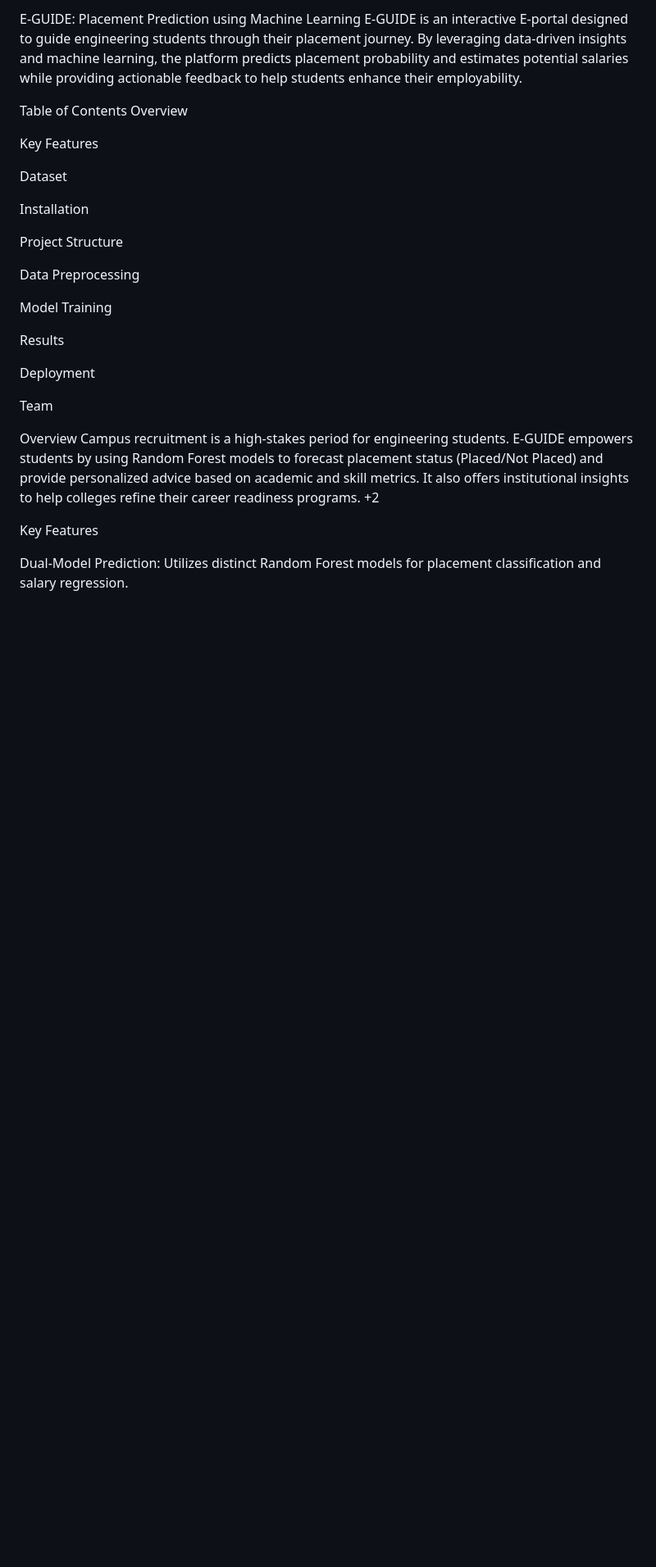
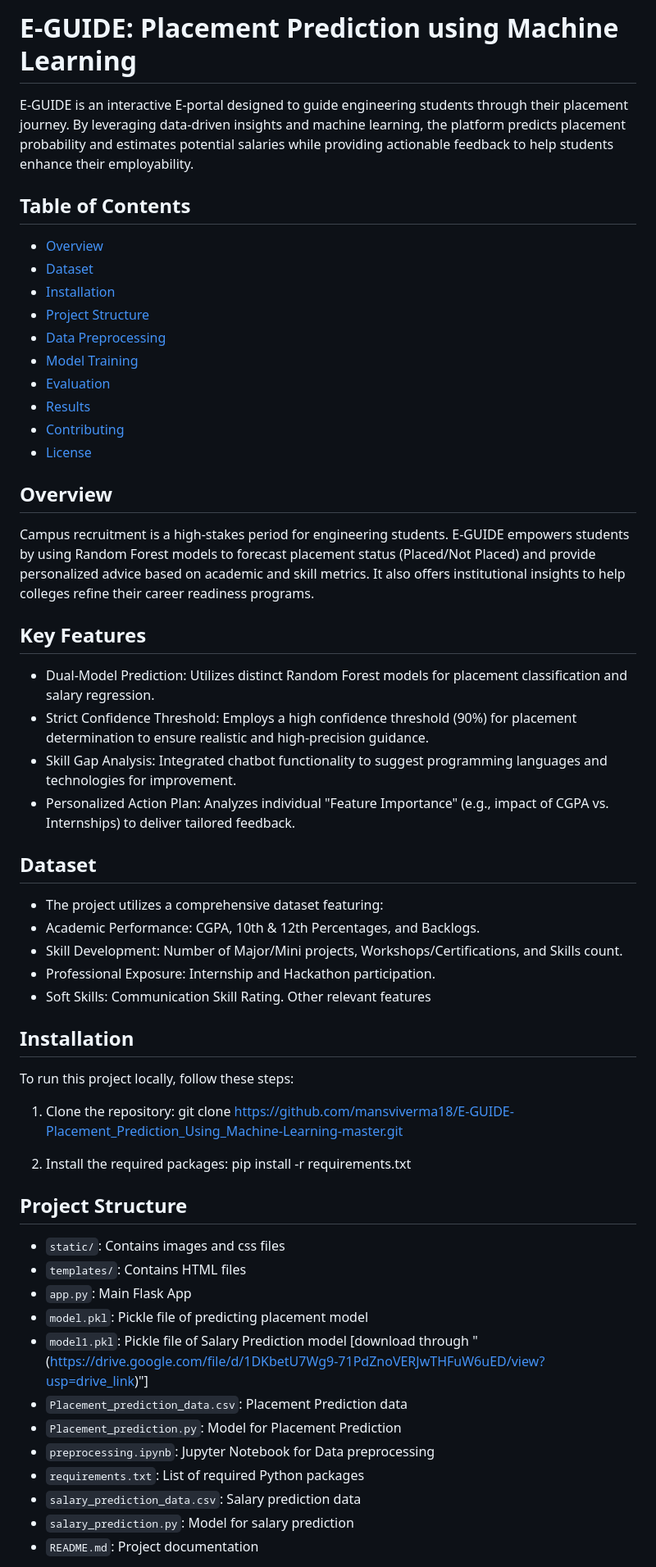
Before and after one commit to mansviverma18/E-GUIDE-Placement_Prediction_Using_Machine-Learning-master, a Markdown page: README.md, the part around one of its changes. Shown at 82% size. Drawn GitHub-style; blank space fills up the shorter version.

Commit message:
Refactor README.md for improved structure and clarity
Updated formatting and structure of the README file to enhance clarity and organization.

```diff
--- a/README.md
+++ b/README.md
@@ -1,32 +1,60 @@
-E-GUIDE: Placement Prediction using Machine Learning
+# E-GUIDE: Placement Prediction using Machine Learning
+
 E-GUIDE is an interactive E-portal designed to guide engineering students through their placement journey. By leveraging data-driven insights and machine learning, the platform predicts placement probability and estimates potential salaries while providing actionable feedback to help students enhance their employability.
 
-Table of Contents
-Overview
+## Table of Contents
+- [Overview](#overview)
+- [Dataset](#dataset)
+- [Installation](#installation)
+- [Project Structure](#project-structure)
+- [Data Preprocessing](#data-preprocessing)
+- [Model Training](#model-training)
+- [Evaluation](#evaluation)
+- [Results](#results)
+- [Contributing](#contributing)
+- [License](#license)
 
-Key Features
+## Overview
 
-Dataset
+Campus recruitment is a high-stakes period for engineering students. E-GUIDE empowers students by using Random Forest models to forecast placement status (Placed/Not Placed) and provide personalized advice based on academic and skill metrics. It also offers institutional insights to help colleges refine their career readiness programs.
 
-Installation
+## Key Features
 
-Project Structure
+- Dual-Model Prediction: Utilizes distinct Random Forest models for placement classification and salary regression.
+- Strict Confidence Threshold: Employs a high confidence threshold (90%) for placement determination to ensure realistic and high-precision guidance.
+- Skill Gap Analysis: Integrated chatbot functionality to suggest programming languages and technologies for improvement.
+- Personalized Action Plan: Analyzes individual "Feature Importance" (e.g., impact of CGPA vs. Internships) to deliver tailored feedback.
 
-Data Preprocessing
+## Dataset
 
-Model Training
+- The project utilizes a comprehensive dataset featuring:
+- Academic Performance: CGPA, 10th & 12th Percentages, and Backlogs.
+- Skill Development: Number of Major/Mini projects, Workshops/Certifications, and Skills count.
+- Professional Exposure: Internship and Hackathon participation.
+- Soft Skills: Communication Skill Rating. Other relevant features
 
-Results
+## Installation
 
-Deployment
+To run this project locally, follow these steps:
 
-Team
+1. Clone the repository:
+   git clone https://github.com/mansviverma18/E-GUIDE-Placement_Prediction_Using_Machine-Learning-master.git
 
-Overview
-Campus recruitment is a high-stakes period for engineering students. E-GUIDE empowers students by using Random Forest models to forecast placement status (Placed/Not Placed) and provide personalized advice based on academic and skill metrics. It also offers institutional insights to help colleges refine their career readiness programs.
-+2
+2. Install the required packages:
+   pip install -r requirements.txt
 
-Key Features
+## Project Structure
 
-Dual-Model Prediction: Utilizes distinct Random Forest models for placement classification and salary regression.
+- `static/`: Contains images and css files
+- `templates/`: Contains HTML files
+- `app.py`: Main Flask App
+- `model.pkl`: Pickle file of predicting placement model
+- `model1.pkl`: Pickle file of Salary Prediction model [download through "(https://drive.google.com/file/d/1DKbetU7Wg9-71PdZnoVERJwTHFuW6uED/view?usp=drive_link)"]
+- `Placement_prediction_data.csv`: Placement Prediction data
+- `Placement_prediction.py`: Model for Placement Prediction
+- `preprocessing.ipynb`: Jupyter Notebook for Data preprocessing
+- `requirements.txt`: List of required Python packages
+- `salary_prediction_data.csv`: Salary prediction data
+- `salary_prediction.py`: Model for salary prediction
+- `README.md`: Project documentation
 
```
Also changed, not shown: other parts of README.md (+36 -71 lines).
